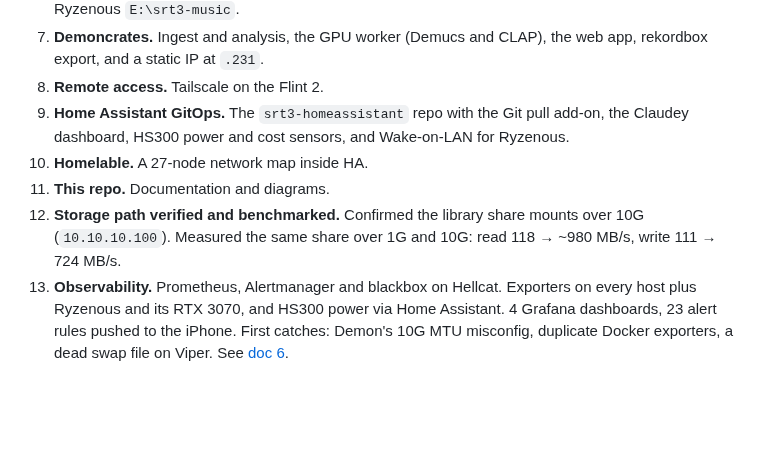
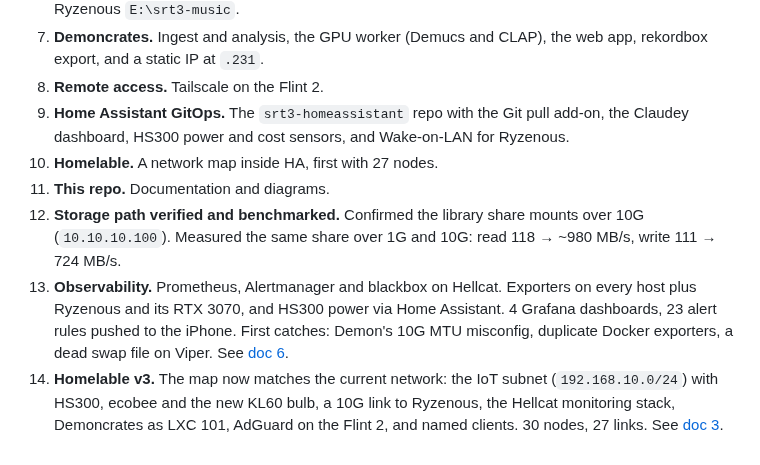
Before and after one commit to justincherian/srt3-docs, a Markdown page: docs/timeline.md, the part around the change. Rendered like a GitHub page; blank space fills up the shorter version.

```diff
--- a/docs/timeline.md
+++ b/docs/timeline.md
@@ -11,7 +11,8 @@ The order things were built in. Most of it happened in October 2026.
 7. **Demoncrates.** Ingest and analysis, the GPU worker (Demucs and CLAP), the web app, rekordbox export, and a static IP at `.231`.
 8. **Remote access.** Tailscale on the Flint 2.
 9. **Home Assistant GitOps.** The `srt3-homeassistant` repo with the Git pull add-on, the Claudey dashboard, HS300 power and cost sensors, and Wake-on-LAN for Ryzenous.
-10. **Homelable.** A 27-node network map inside HA.
+10. **Homelable.** A network map inside HA, first with 27 nodes.
 11. **This repo.** Documentation and diagrams.
 12. **Storage path verified and benchmarked.** Confirmed the library share mounts over 10G (`10.10.10.100`). Measured the same share over 1G and 10G: read 118 → ~980 MB/s, write 111 → 724 MB/s.
 13. **Observability.** Prometheus, Alertmanager and blackbox on Hellcat. Exporters on every host plus Ryzenous and its RTX 3070, and HS300 power via Home Assistant. 4 Grafana dashboards, 23 alert rules pushed to the iPhone. First catches: Demon's 10G MTU misconfig, duplicate Docker exporters, a dead swap file on Viper. See [doc 6](06-observability.md).
+14. **Homelable v3.** The map now matches the current network: the IoT subnet (`192.168.10.0/24`) with HS300, ecobee and the new KL60 bulb, a 10G link to Ryzenous, the Hellcat monitoring stack, Demoncrates as LXC 101, AdGuard on the Flint 2, and named clients. 30 nodes, 27 links. See [doc 3](03-home-assistant-gitops.md#homelable).
```
Also changed, not shown: docs/03-home-assistant-gitops.md (+17 -1 lines), assets/homelable-map.png (added).
